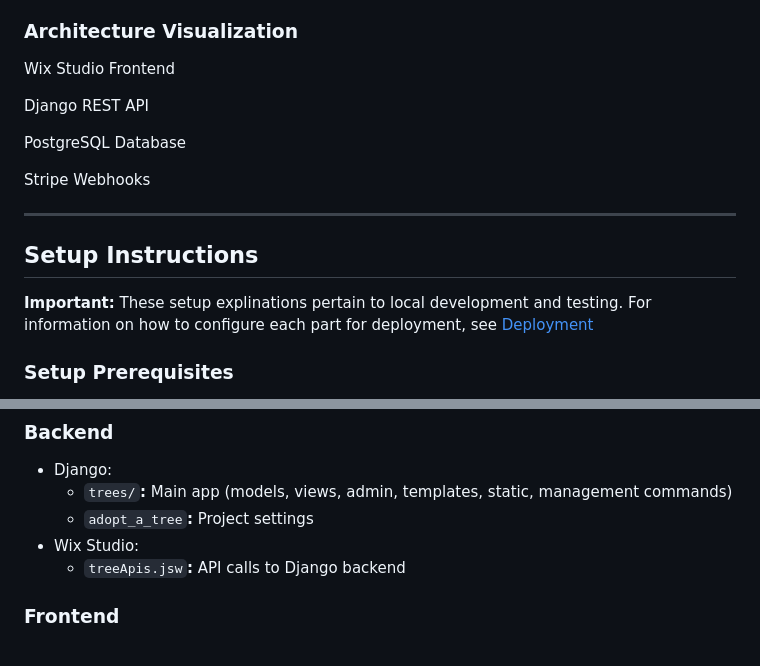
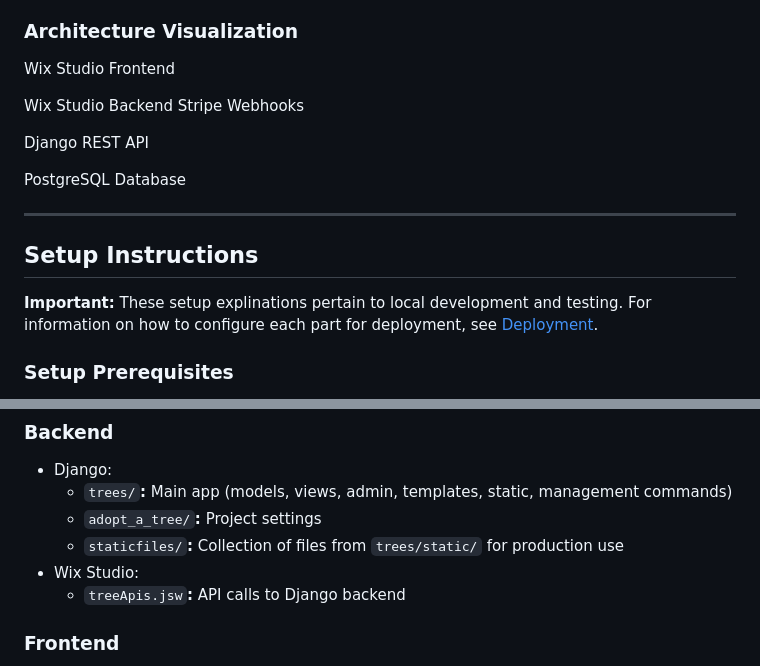
Before and after one commit to Alliance-for-a-Sustainable-Amazon/ASA-Adopt-A-Tree, a Markdown page: README.md, 2 parts joined by grey strips. Drawn GitHub-style.

```diff
--- a/README.md
+++ b/README.md
@@ -46,16 +47,16 @@ Django web application for managing tree adoptions and donor contributions on an
 ### Architecture Visualization
 Wix Studio Frontend
 
+Wix Studio Backend      Stripe Webhooks
+
 Django REST API
 
 PostgreSQL Database
 
-Stripe Webhooks
-
 ---
 
 ## Setup Instructions
-**Important:** These setup explinations pertain to local development and testing. For information on how to configure each part for deployment, see [Deployment](#deployment)
+**Important:** These setup explinations pertain to local development and testing. For information on how to configure each part for deployment, see [Deployment](#deployment).
 
 ### Setup Prerequisites
 - Python 3.14+
@@ -266,7 +280,8 @@ ngrok 8000
 ### Backend
 - Django:
     - `trees/`**:** Main app (models, views, admin, templates, static, management commands)
-    - `adopt_a_tree`**:** Project settings
+    - `adopt_a_tree/`**:** Project settings
+    - `staticfiles/`**:** Collection of files from `trees/static/` for production use
 - Wix Studio:
     - `treeApis.jsw`**:** API calls to Django backend
 
```
Also changed, not shown: other parts of README.md (+31 -11 lines).
